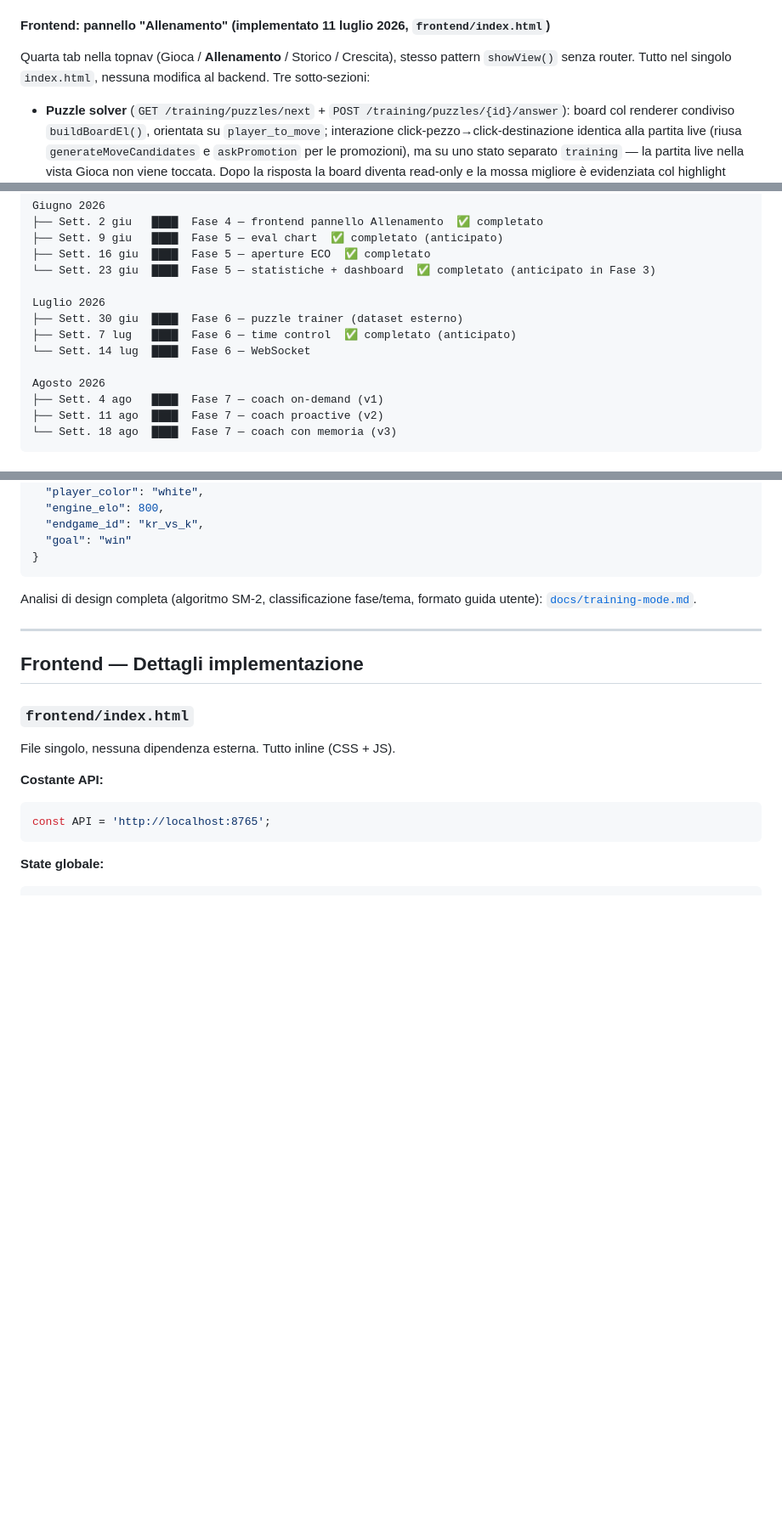
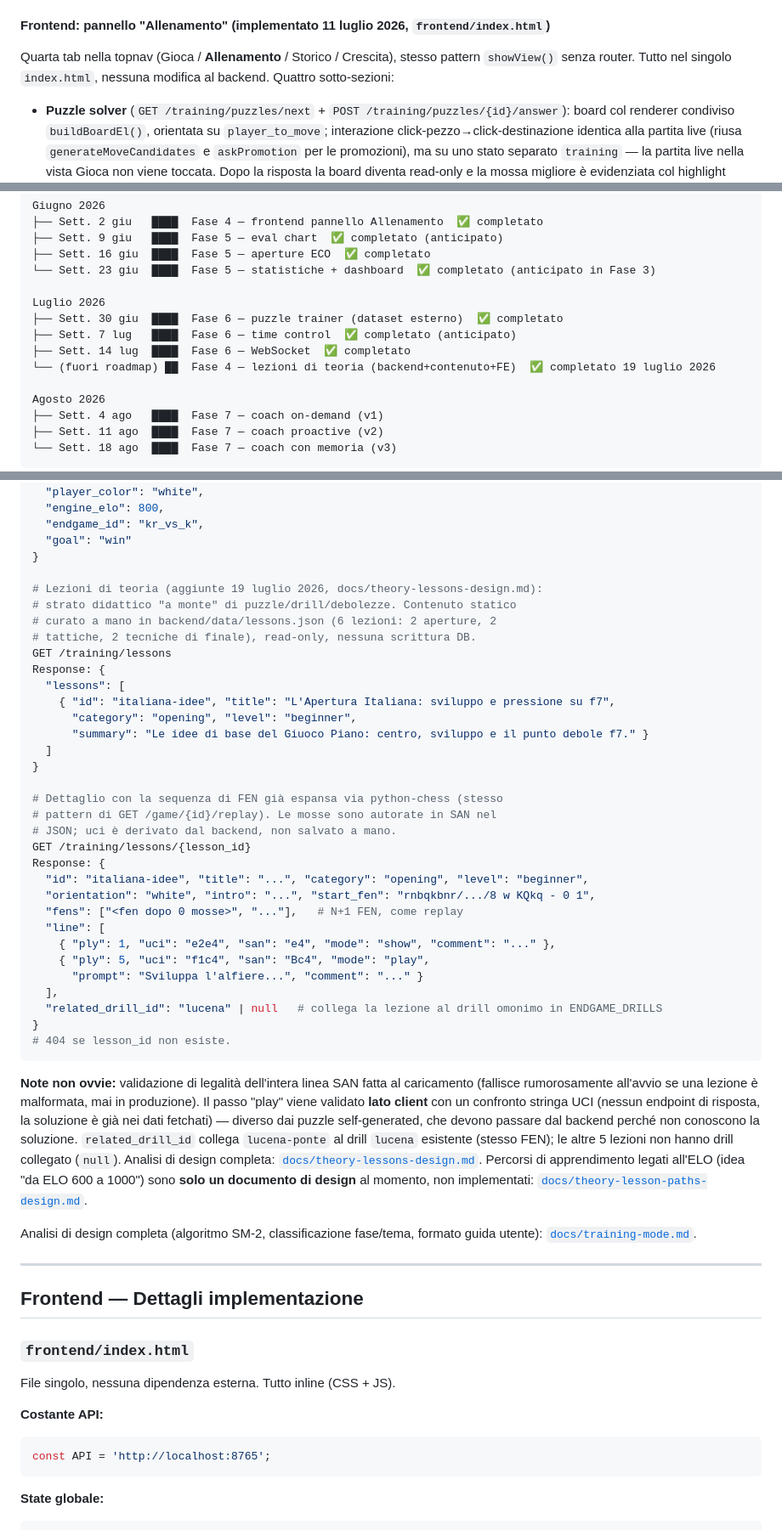
Before and after one commit to pierfi/chess-lab, a Markdown page: CLAUDE.md, 3 parts joined by grey strips. Shown at 85% size. GitHub-like rendering; blank space fills up the shorter version.

Commit message:
docs: document theory-lessons feature in roadmap + backend reference
Adds the Fase 4 "Lezioni di teoria" frontend subsection, the
GET /training/lessons(/{id}) endpoint reference, and a timeline entry
for the whole feature (backend+content+frontend, 19 luglio 2026,
out-of-roadmap addition to Fase 4). Also marks the two Fase 6 timeline
rows (puzzle trainer, WebSocket) as completed — the Fase 6 section's
own "Stato" line already said so, the summary timeline just hadn't
been updated to match.

````diff
--- a/CLAUDE.md
+++ b/CLAUDE.md
@@ -224,7 +224,7 @@ Tabelle DB (già presenti a schema da Fase 3, nessuna migration nuova):
 
 #### Frontend: pannello "Allenamento" (implementato 11 luglio 2026, `frontend/index.html`)
 
-Quarta tab nella topnav (Gioca / **Allenamento** / Storico / Crescita), stesso pattern `showView()` senza router. Tutto nel singolo `index.html`, nessuna modifica al backend. Tre sotto-sezioni:
+Quarta tab nella topnav (Gioca / **Allenamento** / Storico / Crescita), stesso pattern `showView()` senza router. Tutto nel singolo `index.html`, nessuna modifica al backend. Quattro sotto-sezioni:
 
 - **Puzzle solver** (`GET /training/puzzles/next` + `POST /training/puzzles/{id}/answer`): board col renderer condiviso `buildBoardEl()`, orientata su `player_to_move`; interazione click-pezzo→click-destinazione identica alla partita live (riusa `generateMoveCandidates` e `askPromotion` per le promozioni), ma su uno stato separato `training` — la partita live nella vista Gioca non viene toccata. Dopo la risposta la board diventa read-only e la mossa migliore è evidenziata col highlight `.last-move`; feedback corretto/sbagliato + scheduling SRS (prossimo ripasso, streak). Badge sorgente riusa le classi `.badge blunder/mistake/inaccuracy` esistenti. Coda vuota gestita col messaggio del backend + rimando a drill/analisi.
   - **Anti-orfani:** rientrare nella vista NON rifetcha un puzzle ancora senza risposta — ogni `GET /puzzles/next` a coda SRS vuota *genera* un puzzle nuovo dal blunder successivo, e la carta SRS nasce solo alla prima risposta: rifetch indiscriminato orfanerebbe puzzle mai tentati.
@@ -349,9 +350,10 @@ Giugno 2026
 └── Sett. 23 giu  ████  Fase 5 — statistiche + dashboard  ✅ completato (anticipato in Fase 3)
 
 Luglio 2026
-├── Sett. 30 giu  ████  Fase 6 — puzzle trainer (dataset esterno)
+├── Sett. 30 giu  ████  Fase 6 — puzzle trainer (dataset esterno)  ✅ completato
 ├── Sett. 7 lug   ████  Fase 6 — time control  ✅ completato (anticipato)
-└── Sett. 14 lug  ████  Fase 6 — WebSocket
+├── Sett. 14 lug  ████  Fase 6 — WebSocket  ✅ completato
+└── (fuori roadmap) ██  Fase 4 — lezioni di teoria (backend+contenuto+FE)  ✅ completato 19 luglio 2026
 
 Agosto 2026
 ├── Sett. 4 ago   ████  Fase 7 — coach on-demand (v1)
@@ -695,7 +697,39 @@ Response:  # stesso shape di board_to_state (GET /game/{id}) + endgame_id/goal
   "endgame_id": "kr_vs_k",
   "goal": "win"
 }
+
+# Lezioni di teoria (aggiunte 19 luglio 2026, docs/theory-lessons-design.md):
+# strato didattico "a monte" di puzzle/drill/debolezze. Contenuto statico
+# curato a mano in backend/data/lessons.json (6 lezioni: 2 aperture, 2
+# tattiche, 2 tecniche di finale), read-only, nessuna scrittura DB.
+GET /training/lessons
+Response: {
+  "lessons": [
+    { "id": "italiana-idee", "title": "L'Apertura Italiana: sviluppo e pressione su f7",
+      "category": "opening", "level": "beginner",
+      "summary": "Le idee di base del Giuoco Piano: centro, sviluppo e il punto debole f7." }
+  ]
+}
+
+# Dettaglio con la sequenza di FEN già espansa via python-chess (stesso
+# pattern di GET /game/{id}/replay). Le mosse sono autorate in SAN nel
+# JSON; uci è derivato dal backend, non salvato a mano.
+GET /training/lessons/{lesson_id}
+Response: {
+  "id": "italiana-idee", "title": "...", "category": "opening", "level": "beginner",
+  "orientation": "white", "intro": "...", "start_fen": "rnbqkbnr/.../8 w KQkq - 0 1",
+  "fens": ["<fen dopo 0 mosse>", "..."],   # N+1 FEN, come replay
+  "line": [
+    { "ply": 1, "uci": "e2e4", "san": "e4", "mode": "show", "comment": "..." },
+    { "ply": 5, "uci": "f1c4", "san": "Bc4", "mode": "play",
+      "prompt": "Sviluppa l'alfiere...", "comment": "..." }
+  ],
+  "related_drill_id": "lucena" | null   # collega la lezione al drill omonimo in ENDGAME_DRILLS
+}
+# 404 se lesson_id non esiste.
 ```
+
+**Note non ovvie:** validazione di legalità dell'intera linea SAN fatta al caricamento (fallisce rumorosamente all'avvio se una lezione è malformata, mai in produzione). Il passo "play" viene validato **lato client** con un confronto stringa UCI (nessun endpoint di risposta, la soluzione è già nei dati fetchati) — diverso dai puzzle self-generated, che devono passare dal backend perché non conoscono la soluzione. `related_drill_id` collega `lucena-ponte` al drill `lucena` esistente (stesso FEN); le altre 5 lezioni non hanno drill collegato (`null`). Analisi di design completa: [`docs/theory-lessons-design.md`](docs/theory-lessons-design.md). Percorsi di apprendimento legati all'ELO (idea "da ELO 600 a 1000") sono **solo un documento di design** al momento, non implementati: [`docs/theory-lesson-paths-design.md`](docs/theory-lesson-paths-design.md).
 
 Analisi di design completa (algoritmo SM-2, classificazione fase/tema, formato guida utente): [`docs/training-mode.md`](docs/training-mode.md).
 
````
Also changed, not shown: other parts of CLAUDE.md (+1 -0 lines).
